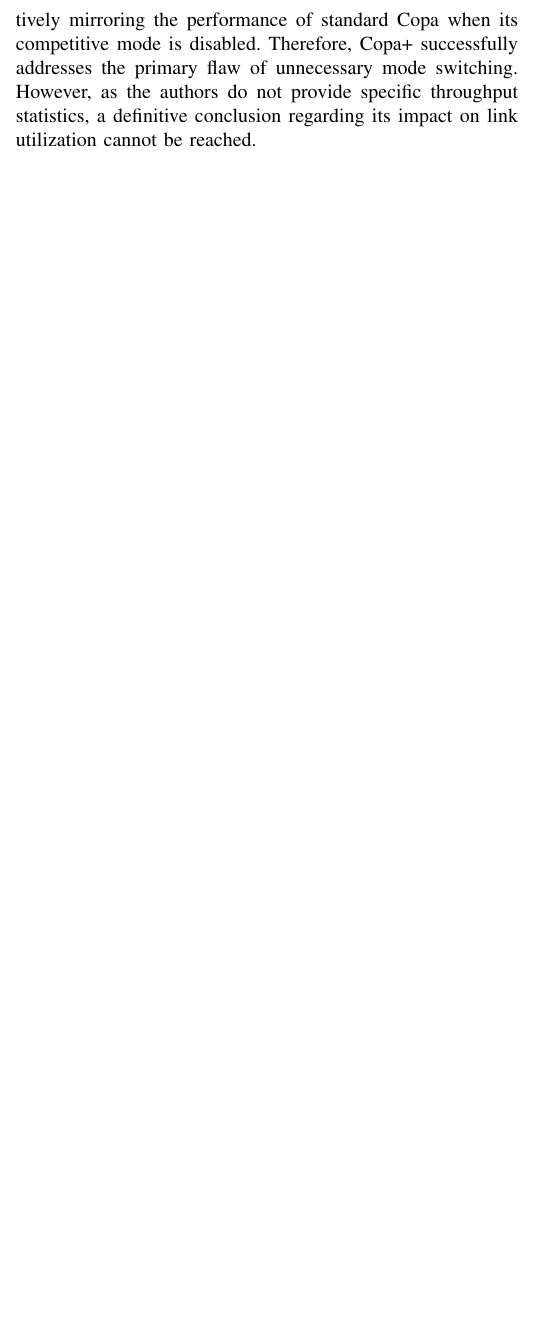
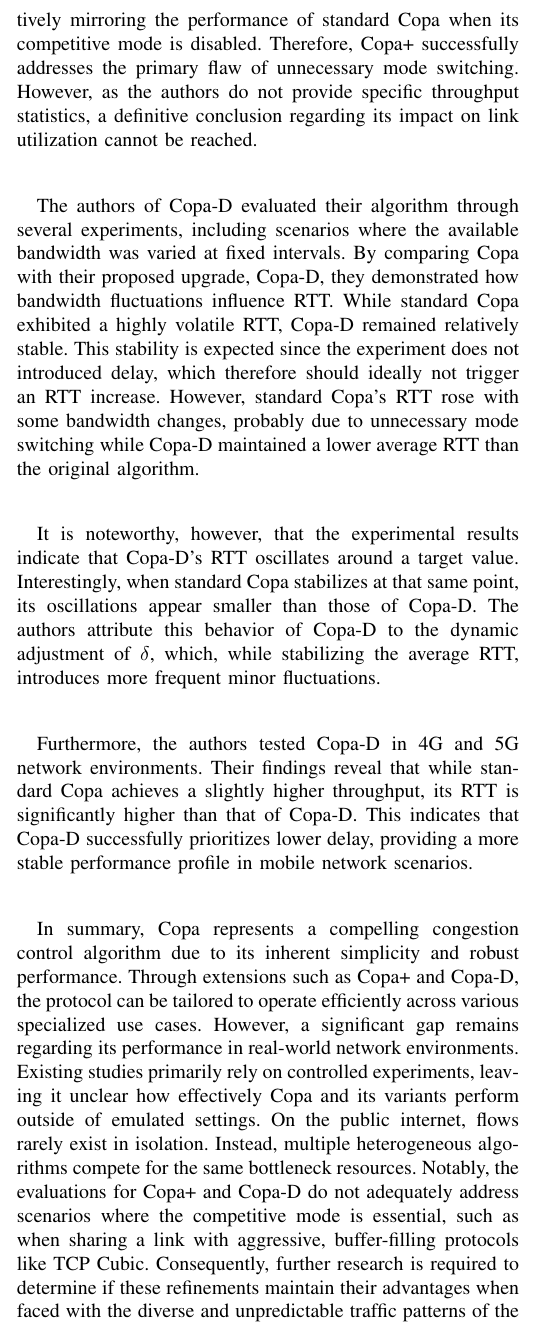
Before and after one commit to nochlachstdu/Seminararbeit, a LaTeX paper (Abgabe/seminar-paper.tex, which reads Abgabe/Sections/Evaluation.tex): part of one column of page 7 of 8, cut so that both start at the same text, the shorter picture padded with empty space. Compiled offline with pdfLaTeX; a missing font is replaced by an installed copy or a similar font; a LaTeX package or settings file that is missing is left out.

Commit message:
Copa komplett

```diff
--- a/Abgabe/Sections/Evaluation.tex
+++ b/Abgabe/Sections/Evaluation.tex
@@ -116,3 +116,29 @@ Copa+ utilizes this supplemental parameter to prevent erroneous transitions into
 The algorithm consistently maintains RTT values that align with the ideal targets, effectively mirroring the performance of standard Copa when its competitive mode is disabled.
 Therefore, Copa+ successfully addresses the primary flaw of unnecessary mode switching.
 However, as the authors do not provide specific throughput statistics, a definitive conclusion regarding its impact on link utilization cannot be reached.
+
+The authors of Copa-D evaluated their algorithm through several experiments, including scenarios where the available bandwidth was varied at fixed intervals.
+By comparing Copa with their proposed upgrade, Copa-D, they demonstrated how bandwidth fluctuations influence RTT.
+While standard Copa exhibited a highly volatile RTT, Copa-D remained relatively stable.
+This stability is expected since the experiment does not introduced delay, which therefore should ideally not trigger an RTT increase.
+However, standard Copa's RTT rose with some bandwidth changes, probably due to unnecessary mode switching while Copa-D maintained a lower average RTT than the original algorithm.
+
+It is noteworthy, however, that the experimental results indicate that Copa-D's RTT oscillates around a target value.
+Interestingly, when standard Copa stabilizes at that same point, its oscillations appear smaller than those of Copa-D.
+The authors attribute this behavior of Copa-D to the dynamic adjustment of $\delta$, which, while stabilizing the average RTT, introduces more frequent minor fluctuations.
+
+Furthermore, the authors tested Copa-D in 4G and 5G network environments.
+Their findings reveal that while standard Copa achieves a slightly higher throughput, its RTT is significantly higher than that of Copa-D.
+This indicates that Copa-D successfully prioritizes lower delay, providing a more stable performance profile in mobile network scenarios.
+
+In summary, Copa represents a compelling congestion control algorithm due to its inherent simplicity and robust performance.
+Through extensions such as Copa+ and Copa-D, the protocol can be tailored to operate efficiently across various specialized use cases.
+However, a significant gap remains regarding its performance in real-world network environments.
+Existing studies primarily rely on controlled experiments, leaving it unclear how effectively Copa and its variants perform outside of emulated settings.
+On the public internet, flows rarely exist in isolation.
+Instead, multiple heterogeneous algorithms compete for the same bottleneck resources.
+Notably, the evaluations for Copa+ and Copa-D do not adequately address scenarios where the competitive mode is essential, such as when sharing a link with aggressive, buffer-filling protocols like TCP Cubic.
+Consequently, further research is required to determine if these refinements maintain their advantages when faced with the diverse and unpredictable traffic patterns of the global internet.
+
+
+\subsection{PowerTCP}
```
Also changed, not shown: Abgabe/seminar-paper.pdf, 5 other files.
